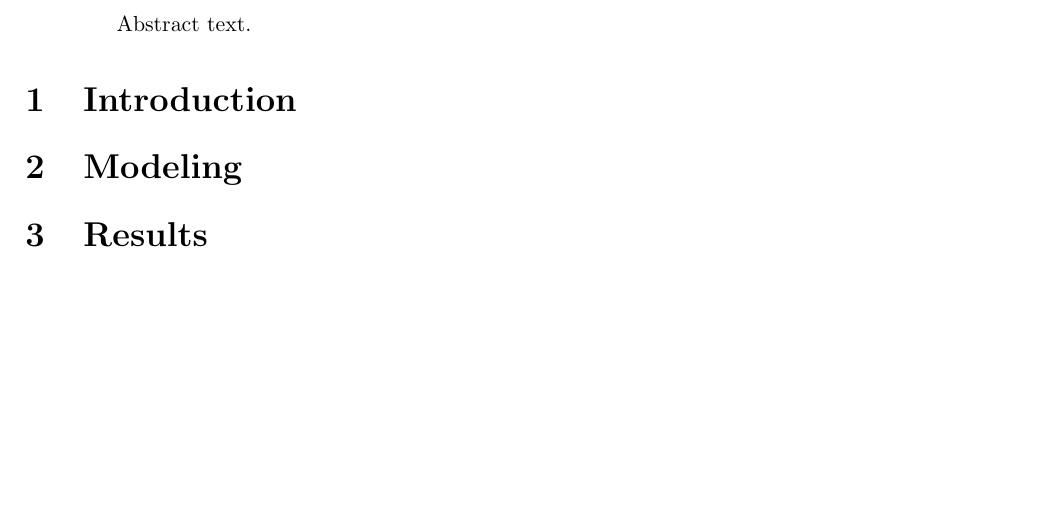
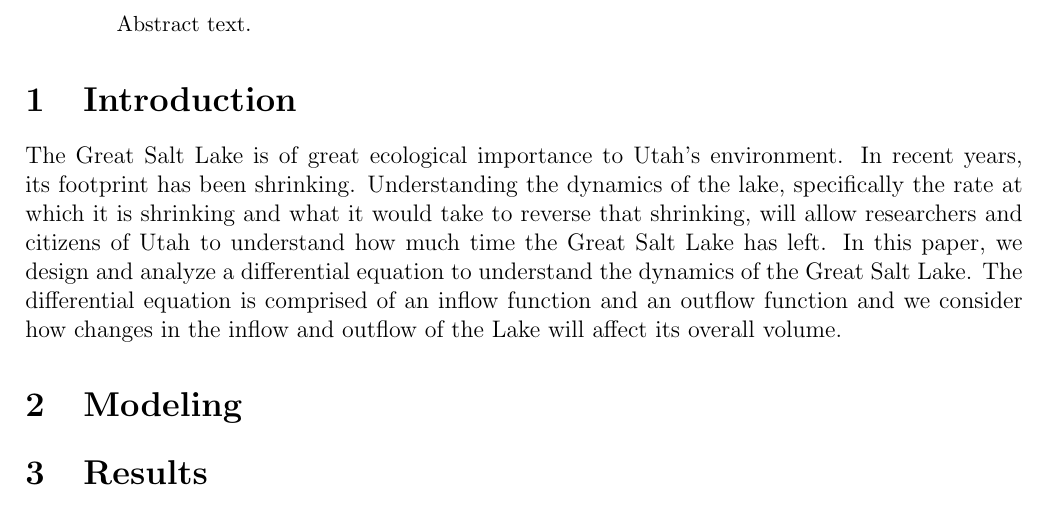
Before and after one commit to danilomcmaster/GSLModel, a LaTeX paper (project.tex): part of the page, cut so that both start at the same text, the shorter picture padded with empty space. Compiled offline with pdfLaTeX.

Commit message:
Adds intro to overleaf

```diff
--- a/project.tex
+++ b/project.tex
@@ -21,6 +21,7 @@
 \end{abstract}
 
 \section{Introduction}
+The Great Salt Lake is of great ecological importance to Utah's environment. In recent years, its footprint has been shrinking. Understanding the dynamics of the lake, specifically the rate at which it is shrinking and what it would take to reverse that shrinking, will allow researchers and citizens of Utah to understand how much time the Great Salt Lake has left. In this paper, we design and analyze a differential equation to understand the dynamics of the Great Salt Lake. The differential equation is comprised of an inflow function and an outflow function and we consider how changes in the inflow and outflow of the Lake will affect its overall volume.
 
 \section{Modeling}
 
```
